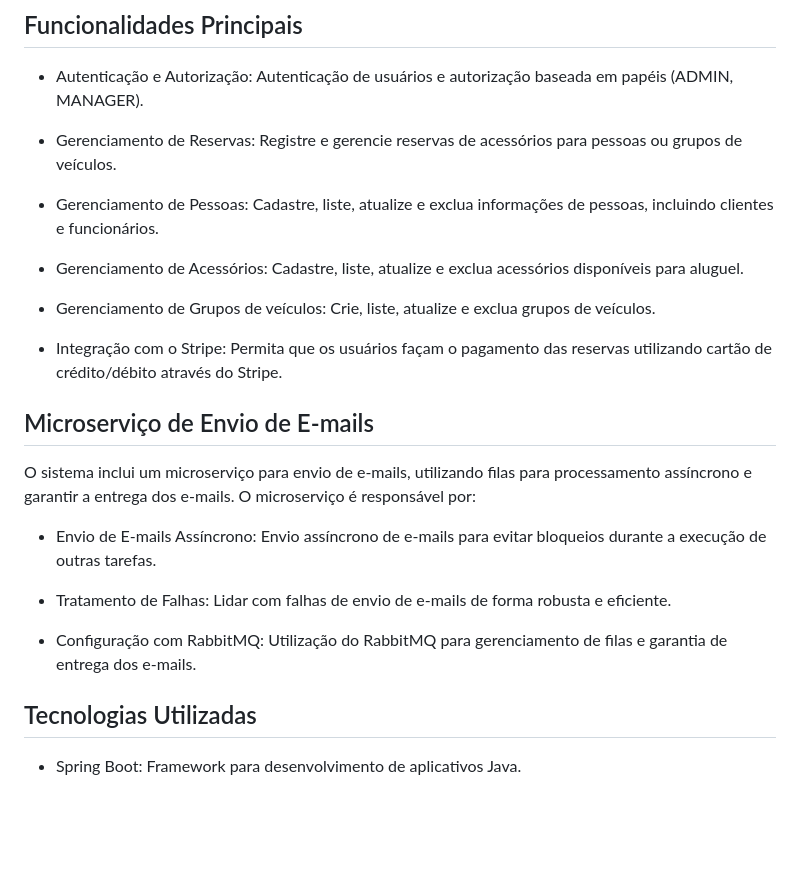
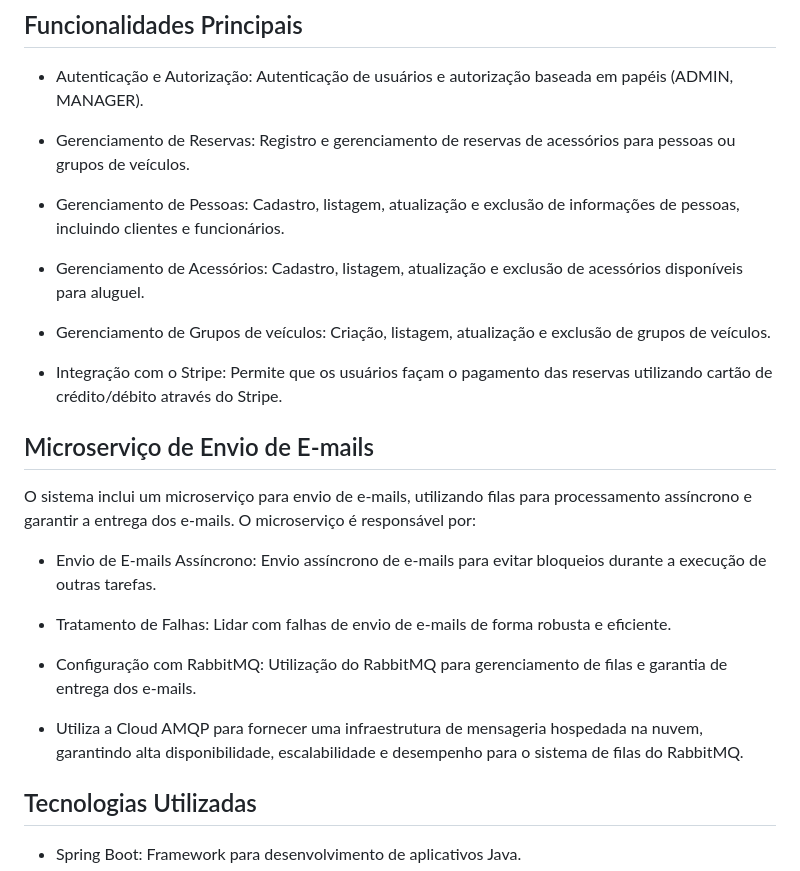
Before and after one commit to rafaelmagalhaesguedes/RentalBackendChallenge, a Markdown page: README.md, the part around the change. Rendered like a GitHub page; blank space fills up the shorter version.

```diff
--- a/README.md
+++ b/README.md
@@ -10,15 +10,15 @@ comunicação eficiente por e-mail, aproveitando filas de mensagens para maior c
 
 - Autenticação e Autorização: Autenticação de usuários e autorização baseada em papéis (ADMIN, MANAGER).
 
-- Gerenciamento de Reservas: Registre e gerencie reservas de acessórios para pessoas ou grupos de veículos.
+- Gerenciamento de Reservas: Registro e gerenciamento de reservas de acessórios para pessoas ou grupos de veículos.
 
-- Gerenciamento de Pessoas: Cadastre, liste, atualize e exclua informações de pessoas, incluindo clientes e funcionários.
+- Gerenciamento de Pessoas: Cadastro, listagem, atualização e exclusão de informações de pessoas, incluindo clientes e funcionários.
 
-- Gerenciamento de Acessórios: Cadastre, liste, atualize e exclua acessórios disponíveis para aluguel.
+- Gerenciamento de Acessórios: Cadastro, listagem, atualização e exclusão de acessórios disponíveis para aluguel.
 
-- Gerenciamento de Grupos de veículos: Crie, liste, atualize e exclua grupos de veículos.
+- Gerenciamento de Grupos de veículos: Criação, listagem, atualização e exclusão de grupos de veículos.
 
-- Integração com o Stripe: Permita que os usuários façam o pagamento das reservas utilizando cartão de crédito/débito através do Stripe.
+- Integração com o Stripe: Permite que os usuários façam o pagamento das reservas utilizando cartão de crédito/débito através do Stripe.
 
 ## Microserviço de Envio de E-mails
 
@@ -30,6 +30,8 @@ e garantir a entrega dos e-mails. O microserviço é responsável por:
 - Tratamento de Falhas: Lidar com falhas de envio de e-mails de forma robusta e eficiente.
 
 - Configuração com RabbitMQ: Utilização do RabbitMQ para gerenciamento de filas e garantia de entrega dos e-mails.
+
+- Utiliza a Cloud AMQP para fornecer uma infraestrutura de mensageria hospedada na nuvem, garantindo alta disponibilidade, escalabilidade e desempenho para o sistema de filas do RabbitMQ.
 
 ## Tecnologias Utilizadas
 
```
